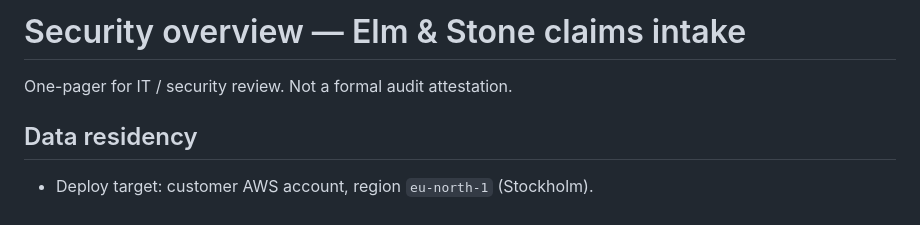
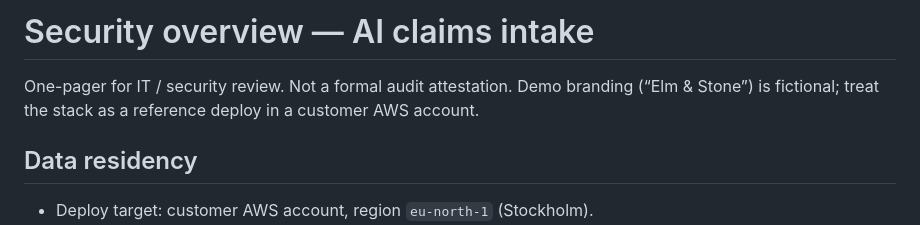
Before and after one commit to sakdag/claims-intake-ai, a Markdown page: docs/SECURITY.md, the part around the change. Rendered like a GitHub page.

```diff
--- a/docs/SECURITY.md
+++ b/docs/SECURITY.md
@@ -1,6 +1,8 @@
-# Security overview — Elm & Stone claims intake
+# Security overview — AI claims intake
 
-One-pager for IT / security review. Not a formal audit attestation.
+One-pager for IT / security review. Not a formal audit attestation. Demo branding
+(“Elm & Stone”) is fictional; treat the stack as a reference deploy in a customer
+AWS account.
 
 ## Data residency
 
```
Also changed, not shown: README.md (+13 -7 lines), docs/images/architecture.png, 4 other files.
